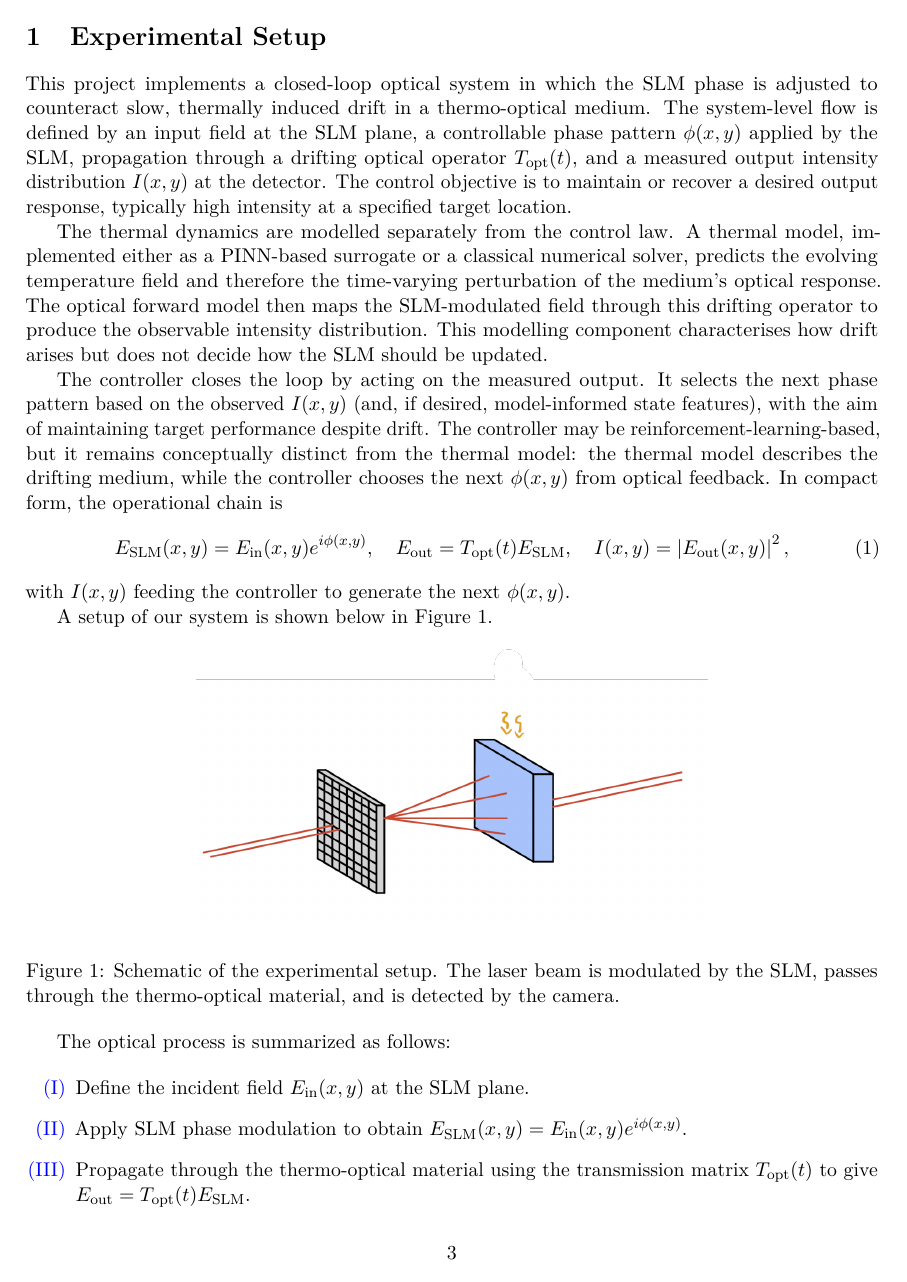
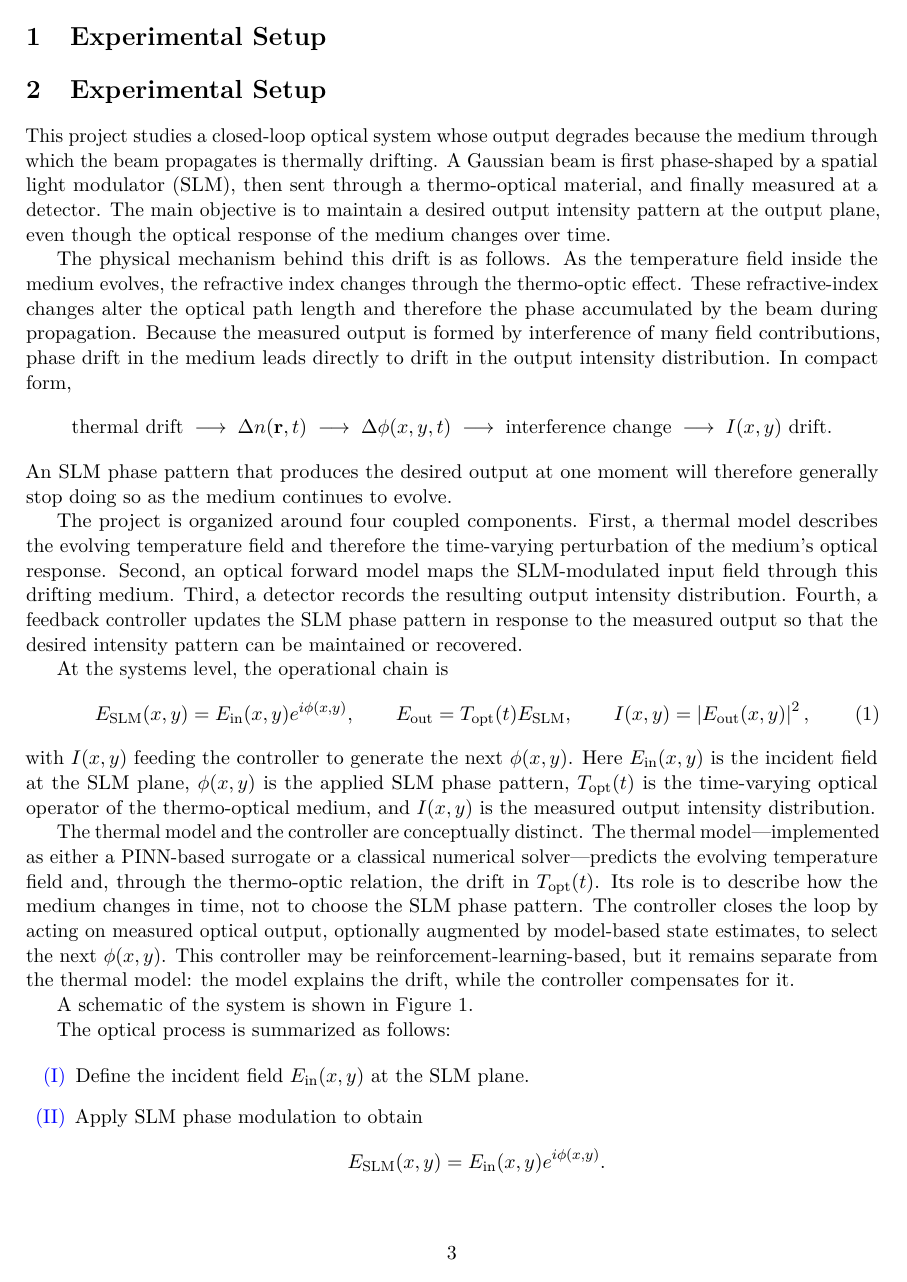
Before and after one commit to PsiGuy500/PINN-2026, a LaTeX paper (main.tex): page 3 of 9. Compiled offline with pdfLaTeX.

Commit message:
change section 1

```diff
--- a/main.tex
+++ b/main.tex
@@ -54,36 +50,60 @@ dynamics of the medium and feedback control of the SLM phase pattern.
 
 \section{Experimental Setup}
 
-This project implements a closed-loop optical system in which the SLM phase is adjusted to
-counteract slow, thermally induced drift in a thermo-optical medium. The system-level flow is
-defined by an input field at the SLM plane, a controllable phase pattern $\phi(x,y)$ applied by
-the SLM, propagation through a drifting optical operator $T_{\mathrm{opt}}(t)$, and a measured
-output intensity distribution $I(x,y)$ at the detector. The control objective is to maintain or
-recover a desired output response, typically high intensity at a specified target location.
+\section{Experimental Setup}
 
-The thermal dynamics are modelled separately from the control law. A thermal model, implemented
-either as a PINN-based surrogate or a classical numerical solver, predicts the evolving temperature
-field and therefore the time-varying perturbation of the medium's optical response. The optical
-forward model then maps the SLM-modulated field through this drifting operator to produce the
-observable intensity distribution. This modelling component characterises how drift arises but does
-not decide how the SLM should be updated.
+This project studies a closed-loop optical system whose output degrades because the medium through
+which the beam propagates is thermally drifting. A Gaussian beam is first phase-shaped by a spatial
+light modulator (SLM), then sent through a thermo-optical material, and finally measured at a
+detector. The main objective is to maintain a desired output intensity pattern at the output plane,
+even though the optical response of the medium changes over time.
 
-The controller closes the loop by acting on the measured output. It selects the next phase pattern
-based on the observed $I(x,y)$ (and, if desired, model-informed state features), with the aim of
-maintaining target performance despite drift. The controller may be reinforcement-learning-based,
-but it remains conceptually distinct from the thermal model: the thermal model describes the
-drifting medium, while the controller chooses the next $\phi(x,y)$ from optical feedback. In compact
-form, the operational chain is
+The physical mechanism behind this drift is as follows. As the temperature field inside the medium
+evolves, the refractive index changes through the thermo-optic effect. These refractive-index
+changes alter the optical path length and therefore the phase accumulated by the beam during
+propagation. Because the measured output is formed by interference of many field contributions,
+phase drift in the medium leads directly to drift in the output intensity distribution. In compact
+form,
+\[
+\text{thermal drift}
+\;\longrightarrow\; \Delta n(\mathbf{r},t)
+\;\longrightarrow\; \Delta \phi(x,y,t)
+\;\longrightarrow\; \text{interference change}
+\;\longrightarrow\; I(x,y)\text{ drift.}
+\]
+An SLM phase pattern that produces the desired output at one moment will therefore generally stop
+doing so as the medium continues to evolve.
+
+The project is organized around four coupled components. First, a thermal model describes the
+evolving temperature field and therefore the time-varying perturbation of the medium’s optical
+response. Second, an optical forward model maps the SLM-modulated input field through this drifting
+medium. Third, a detector records the resulting output intensity distribution. Fourth, a feedback
+controller updates the SLM phase pattern in response to the measured output so that the desired
+intensity pattern can be maintained or recovered.
+
+At the systems level, the operational chain is
 \begin{equation}
 E_{\mathrm{SLM}}(x,y)=E_{\mathrm{in}}(x,y)e^{i\phi(x,y)},
-\quad
+\qquad
 E_{\mathrm{out}}=T_{\mathrm{opt}}(t)E_{\mathrm{SLM}},
-\quad
+\qquad
 I(x,y)=\left|E_{\mathrm{out}}(x,y)\right|^2,
 \end{equation}
-with $I(x,y)$ feeding the controller to generate the next $\phi(x,y)$.
+with \(I(x,y)\) feeding the controller to generate the next \(\phi(x,y)\). Here
+\(E_{\mathrm{in}}(x,y)\) is the incident field at the SLM plane, \(\phi(x,y)\) is the applied SLM
+phase pattern, \(T_{\mathrm{opt}}(t)\) is the time-varying optical operator of the thermo-optical
+medium, and \(I(x,y)\) is the measured output intensity distribution.
 
-A setup of our system is shown below in Figure~\ref{fig:setup}.
+The thermal model and the controller are conceptually distinct. The thermal model---implemented as
+either a PINN-based surrogate or a classical numerical solver---predicts the evolving temperature
+field and, through the thermo-optic relation, the drift in \(T_{\mathrm{opt}}(t)\). Its role is to
+describe how the medium changes in time, not to choose the SLM phase pattern. The controller closes
+the loop by acting on measured optical output, optionally augmented by model-based state estimates,
+to select the next \(\phi(x,y)\). This controller may be reinforcement-learning-based, but it
+remains separate from the thermal model: the model explains the drift, while the controller
+compensates for it.
+
+A schematic of the system is shown in Figure~\ref{fig:setup}.
 
 \begin{figure}[ht]
     \centering
@@ -91,11 +111,11 @@ A setup of our system is shown below in Figure~\ref{fig:setup}.
     \caption{Schematic of the experimental setup. The laser beam is modulated by the SLM, passes through the thermo-optical material, and is detected by the camera.}
     \label{fig:setup}
 \end{figure}
+
 The optical process is summarized as follows:
 
 \begin{enumerate}[label=\textcolor{blue}{(\Roman*)}]
-    \item Define the incident field $E_{\mathrm{in}}(x,y)$ at the SLM plane.
-    \item Apply SLM phase modulation to obtain $E_{\mathrm{SLM}}(x,y)=E_{\mathrm{in}}(x,y)e^{i\phi(x,y)}$.
-    \item Propagate through the thermo-optical material using the transmission matrix $T_{\mathrm{opt}}(t)$ to give $E_{\mathrm{out}}=T_{\mathrm{opt}}(t)E_{\mathrm{SLM}}$.
-    \item Compute the output intensity $I(x,y)=|E_{\mathrm{out}}(x,y)|^2$.
-    \item Define the reinforcement-learning reward as the intensity at a selected target output location.
+    \item Define the incident field \(E_{\mathrm{in}}(x,y)\) at the SLM plane.
+    \item Apply SLM phase modulation to obtain
+    \[
+    E_{\mathrm{SLM}}(x,y)=E_{\mathrm{in}}(x,y)e^{i\phi(x,y)}.
```
Also changed, not shown: main.pdf, main.tex (50 more changed lines), 4 other files.
